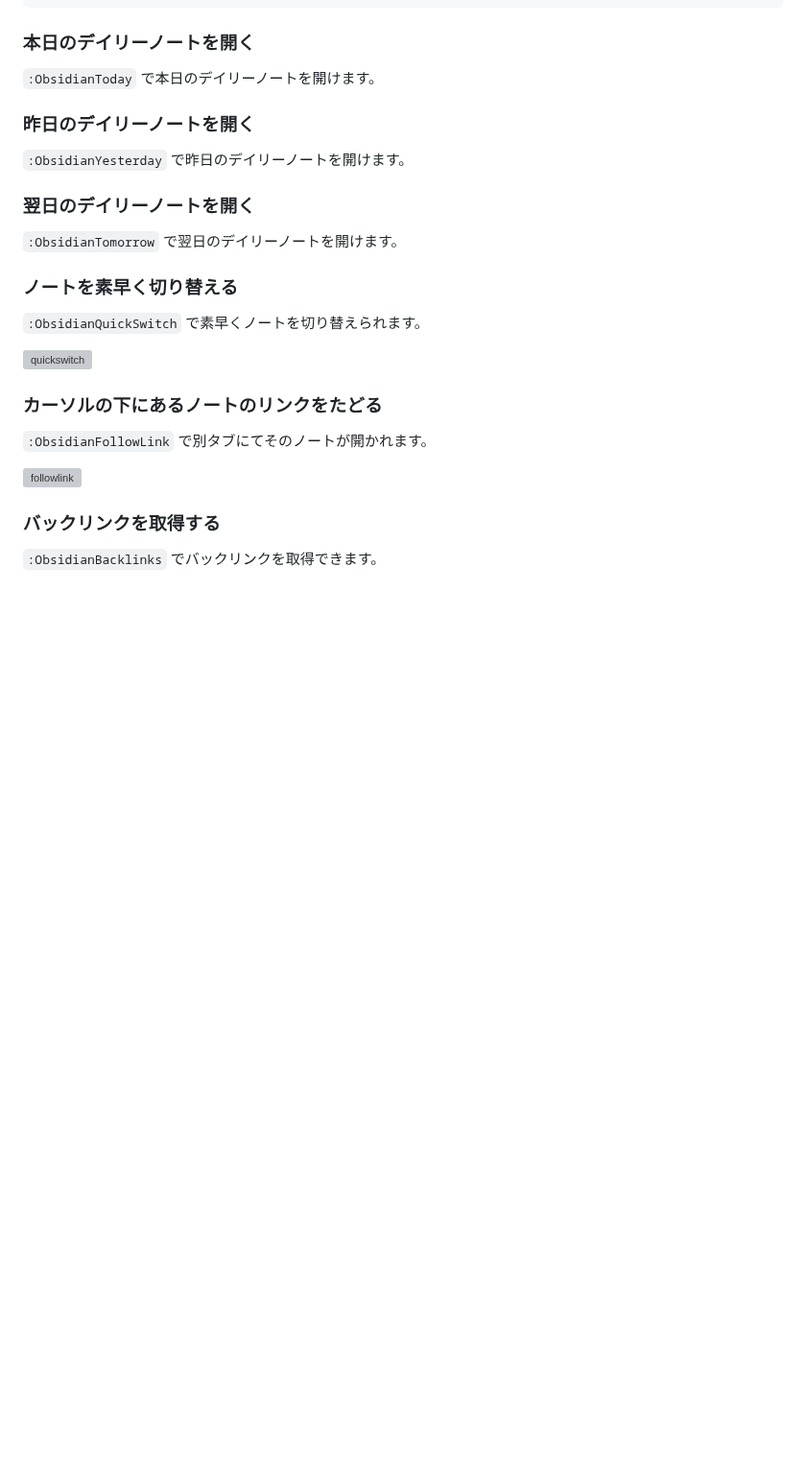
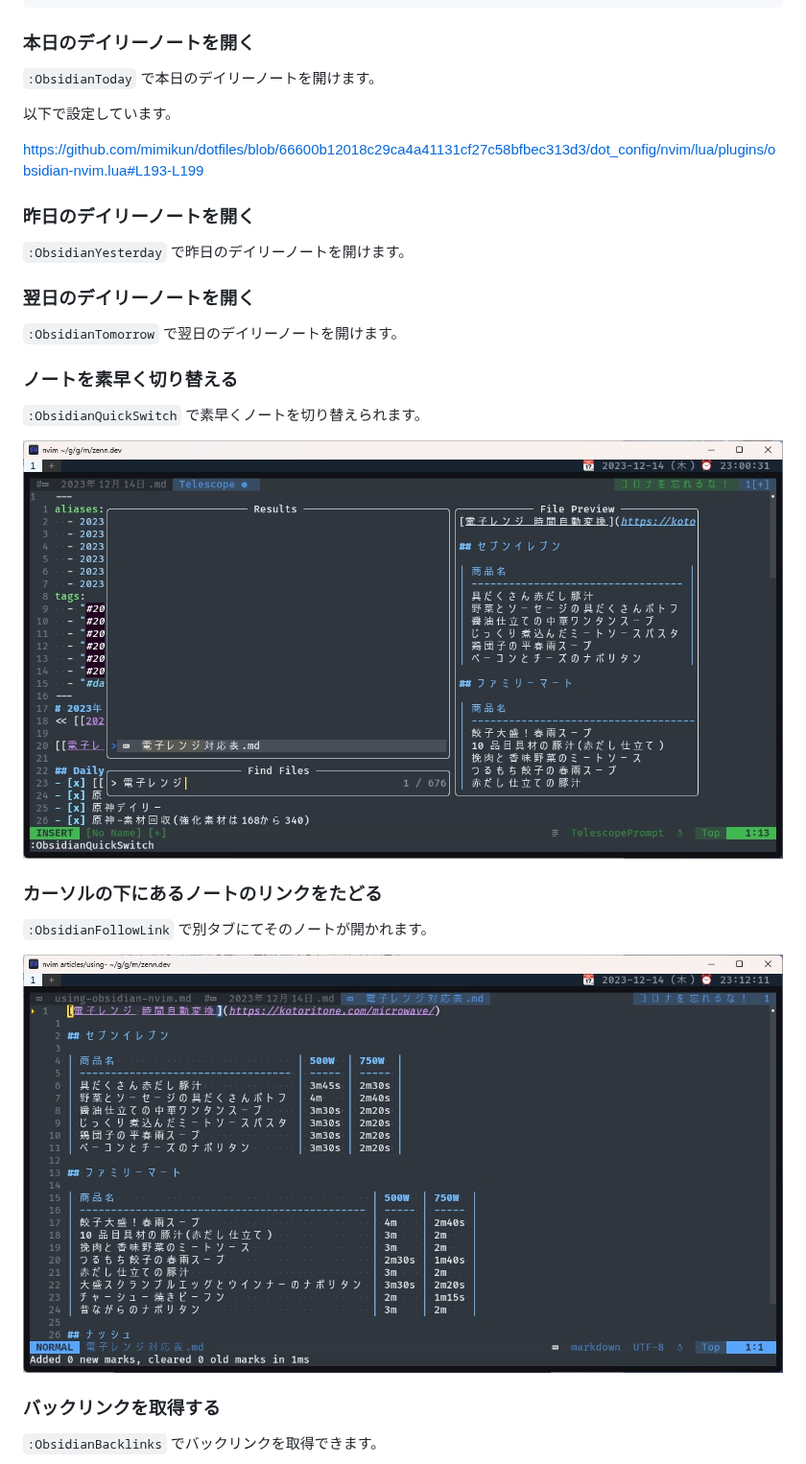
Before and after one commit to mimikun/zenn.dev, a Markdown page: articles/using-obsidian-nvim.md, the part around one of its changes. Shown at 96% size. Rendered like a GitHub page; pictures changed too: images/using-obsidian-nvim/obsidianfollowlink.jpg (added), images/using-obsidian-nvim/obsidianquickswitch.jpg (added); blank space fills up the shorter version; grey boxes are pictures that could not be loaded.

Commit message:
udpate

```diff
--- a/articles/using-obsidian-nvim.md
+++ b/articles/using-obsidian-nvim.md
@@ -80,6 +80,10 @@ end,
 
 `:ObsidianToday` で本日のデイリーノートを開けます。
 
+以下で設定しています。
+
+https://github.com/mimikun/dotfiles/blob/66600b12018c29ca4a41131cf27c58bfbec313d3/dot_config/nvim/lua/plugins/obsidian-nvim.lua#L193-L199
+
 ### 昨日のデイリーノートを開く
 
 `:ObsidianYesterday` で昨日のデイリーノートを開けます。
@@ -91,13 +95,13 @@ end,
 ### ノートを素早く切り替える
 `:ObsidianQuickSwitch` で素早くノートを切り替えられます。
 
-![quickswitch]()
+![quickswitch](/images/using-obsidian-nvim/obsidianquickswitch.jpg)
 
 ### カーソルの下にあるノートのリンクをたどる
 
 `:ObsidianFollowLink` で別タブにてそのノートが開かれます。
 
-![followlink]()
+![followlink](/images/using-obsidian-nvim/obsidianfollowlink.jpg)
 
 ### バックリンクを取得する
 
```
Also changed, not shown: other parts of articles/using-obsidian-nvim.md (+1 -1 lines), images/using-obsidian-nvim/obsidianbacklink.jpg (added).
